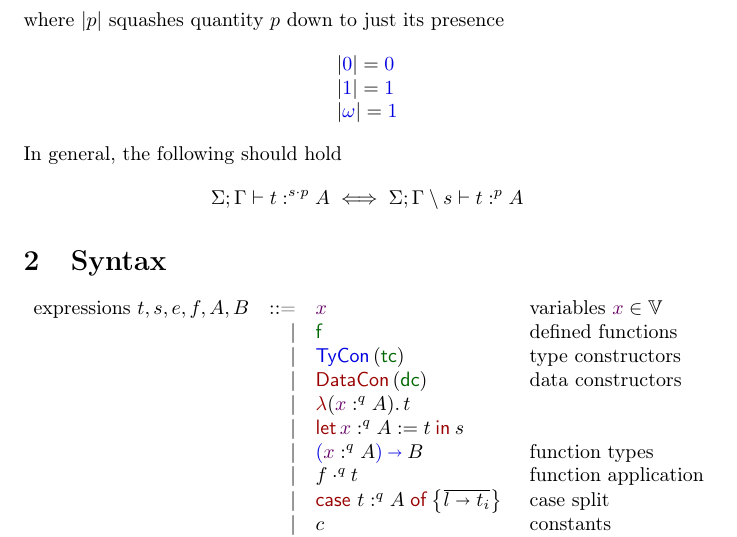
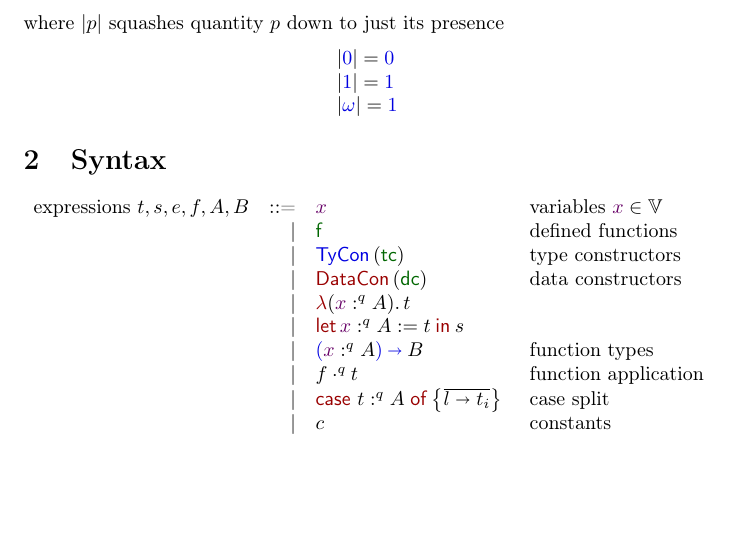
Before and after one commit to mjustus/idris-core, a LaTeX document (main.tex): part of page 3 of 11, cut so that both start at the same text, the shorter picture padded with empty space. Compiled offline with pdfLaTeX.

Commit message:
Removed incorrect lemma.

```diff
--- a/main.tex
+++ b/main.tex
@@ -222,7 +222,6 @@ allowing us to use $\checkJ \Sigma \Gamma t \any A$ instead. In fact, we should
 \presence \any = \one
 \end{array}
 \end{mathpar}
-In general, the following should hold $$\checkJ \Sigma \Gamma t {\multQ s p} A \iff \checkJ \Sigma {\restrictQ \Gamma s} t {p} A$$
 
 \section{Syntax}
 
```
